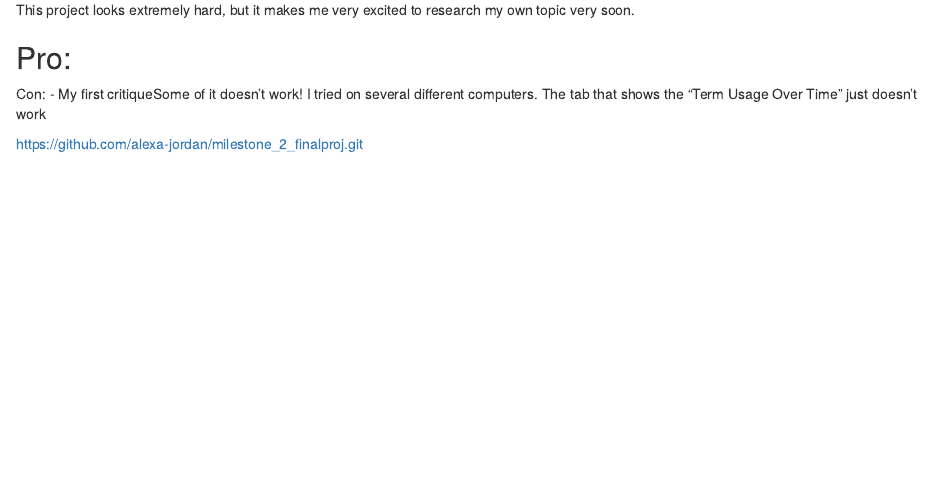
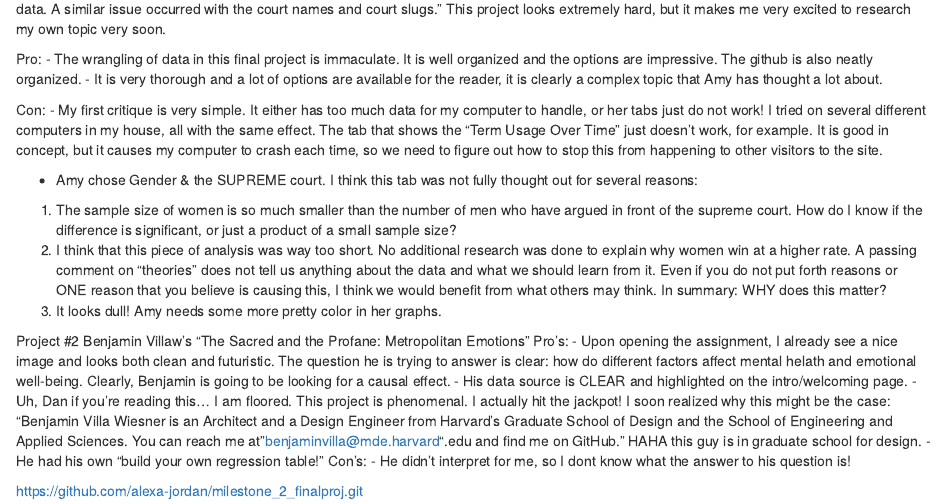
Before and after one commit to alexa-jordan/milestone_2_finalproj, an R Markdown document (m_2_version2.Rmd): the page in a window 1100 px wide, from 360 px down before the commit and from 300 px down after it. Rendered offline with R 4.5, knitr and Pandoc, with nearby package versions.

Commit message:
final commit

```diff
--- a/m_2_version2.Rmd
+++ b/m_2_version2.Rmd
@@ -18 +18,0 @@ Only a few minutes on this shinyapp, and I am extremely impressed with what I ha
-This project looks extremely hard, but it makes me very excited to research my own topic very soon.
@@ -19,10 +23,50 @@ This project looks extremely hard, but it makes me very excited to research my o
+data. A similar issue occurred with the court names and court slugs."
+This project looks extremely hard, but it makes me very excited to research my
+own topic very soon.
 
 Pro:
--
+- The wrangling of data in this final project is immaculate. It is well
+organized and the options are impressive. The github is also neatly organized.
+- It is very thorough and a lot of options are available for the reader, it is
+clearly a complex topic that Amy has thought a lot about.
 
 Con:
-- My first critiqueSome of it doesn't work! I tried on several different computers. The tab that shows the "Term Usage Over Time" just doesn't work
+- My first critique is very simple. It either has too much data for my
+computer to handle, or her tabs just do not work! I tried on several different
+computers in my house, all with the same  effect. The tab that shows the "Term
+Usage Over Time" just doesn't work, for example. It is good in concept, but it
+causes my computer to crash each time, so we need to figure out how to stop this
+from happening to other visitors to the site.
+
+- Amy chose Gender & the SUPREME court. I think this tab was not fully thought
+out for several reasons:
+1. The sample size of women is so much smaller than the
+number of men who have argued in front of the supreme court. How do I know if
+the difference is significant, or just a product of a small sample size?
+2. I think that this piece of analysis was way too short. No additional research was
+done to explain why women win at a higher rate. A passing comment on "theories"
+does not tell us anything about the data and what we should learn from it. Even
+if you do not put forth reasons or ONE reason that you believe is causing this,
+I think we would benefit from what others may think. In summary: WHY does this
+matter?
+3. It looks dull! Amy needs some more pretty color in her graphs.
 
 
 
+Project #2
+Benjamin Villaw's "The Sacred and the Profane: Metropolitan Emotions"
+Pro's: - Upon opening the assignment, I already see a nice image and looks both
+clean and futuristic. The question he is trying to answer is clear: how do
+different factors affect mental helath and emotional well-being. Clearly,
+Benjamin is going to be looking for a causal effect. - His data source is CLEAR
+and highlighted on the intro/welcoming page. - Uh, Dan if you're reading this...
+I am floored. This project is phenomenal. I actually hit the jackpot! I soon
+realized why this might be the case: "Benjamin Villa Wiesner is an Architect and
+a Design Engineer from Harvard’s Graduate School of Design and the School of
+Engineering and Applied Sciences. You can reach me at
+"benjaminvilla@mde.harvard".edu and find me on GitHub." HAHA this guy is in
+graduate school for design. - He had his own "build your own regression table!"
+Con's:
+- He didn't interpret for me, so I dont know what the answer to his question is!
+
 https://github.com/alexa-jordan/milestone_2_finalproj.git
```
Also changed, not shown: m_2_version2.Rmd (15 more changed lines).
